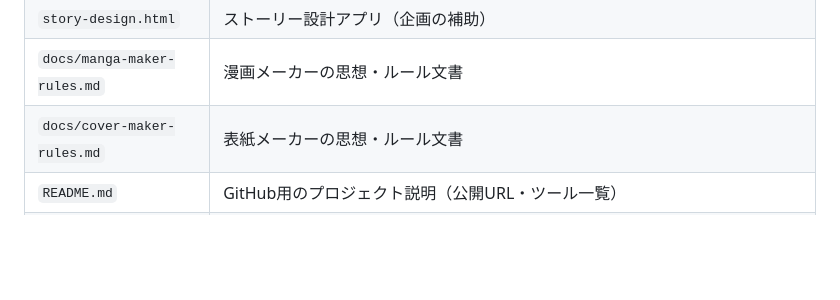
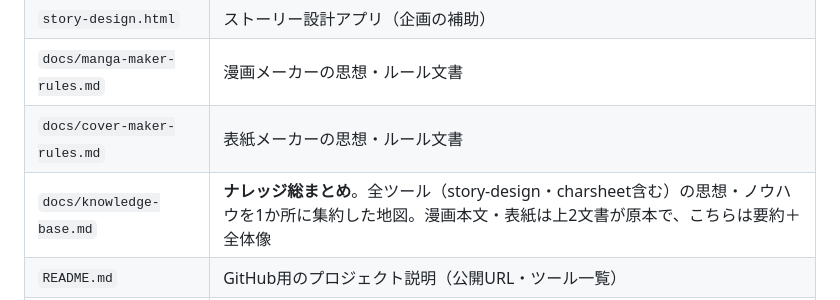
Before and after one commit to lee-kumi/ai-manga-maker, a Markdown page: CLAUDE.md, the part around the change. Drawn GitHub-style; blank space fills up the shorter version.

```diff
--- a/CLAUDE.md
+++ b/CLAUDE.md
@@ -21,6 +21,7 @@ GitHub Pagesで公開されている：https://lee-kumi.github.io/ai-manga-maker
 | `story-design.html` | ストーリー設計アプリ（企画の補助） |
 | `docs/manga-maker-rules.md` | 漫画メーカーの思想・ルール文書 |
 | `docs/cover-maker-rules.md` | 表紙メーカーの思想・ルール文書 |
+| `docs/knowledge-base.md` | **ナレッジ総まとめ**。全ツール（story-design・charsheet含む）の思想・ノウハウを1か所に集約した地図。漫画本文・表紙は上2文書が原本で、こちらは要約＋全体像 |
 | `README.md` | GitHub用のプロジェクト説明（公開URL・ツール一覧） |
 | `.claude/skills/` | Claude用スキル：`/manga-scenario`・`/manga-prompt`・`/cover-concept`。**docs/ の文書を原本として参照する薄い作り**にしてあり、ルール本文はスキル側に複製しない |
 
```
Also changed, not shown: docs/knowledge-base.md (added, +204 -0 lines).
